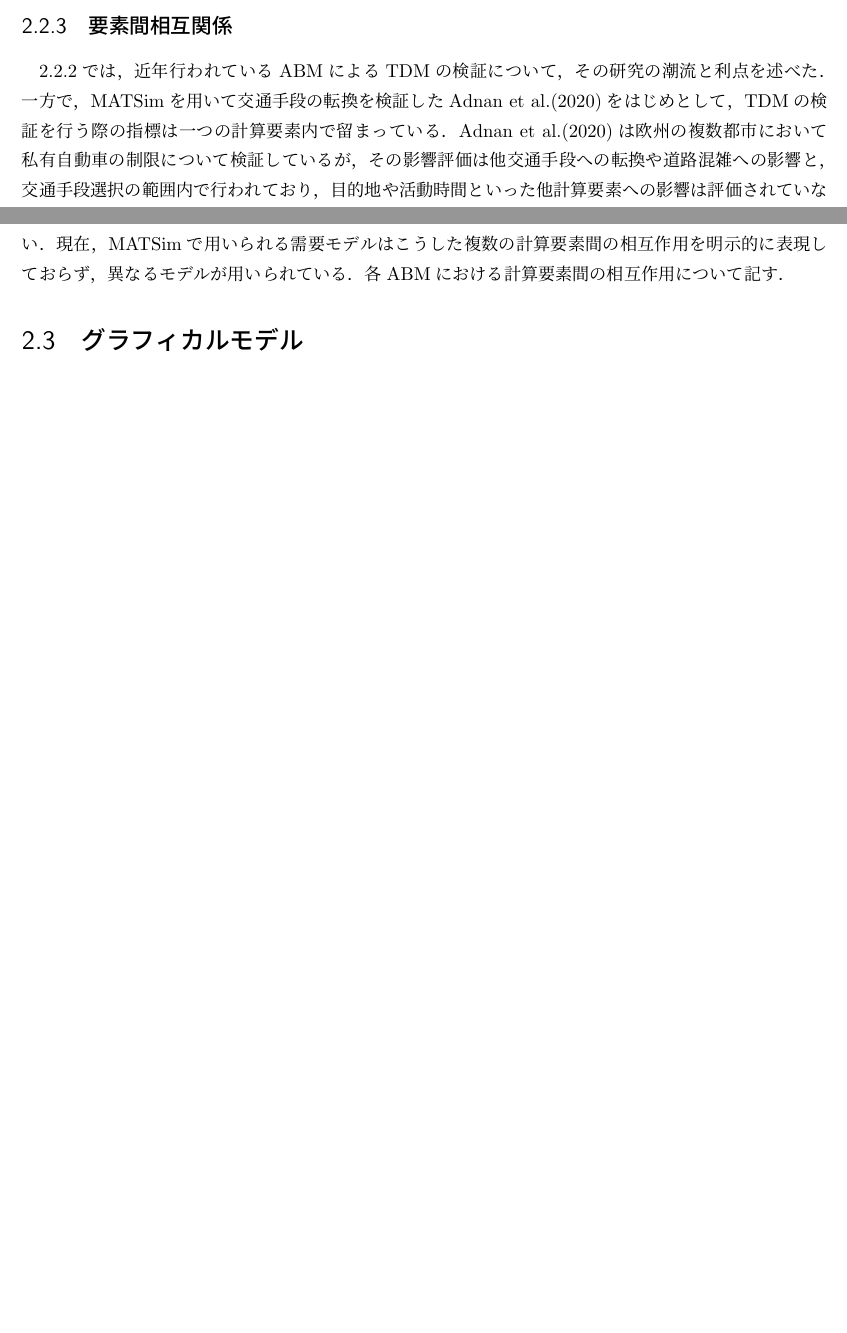
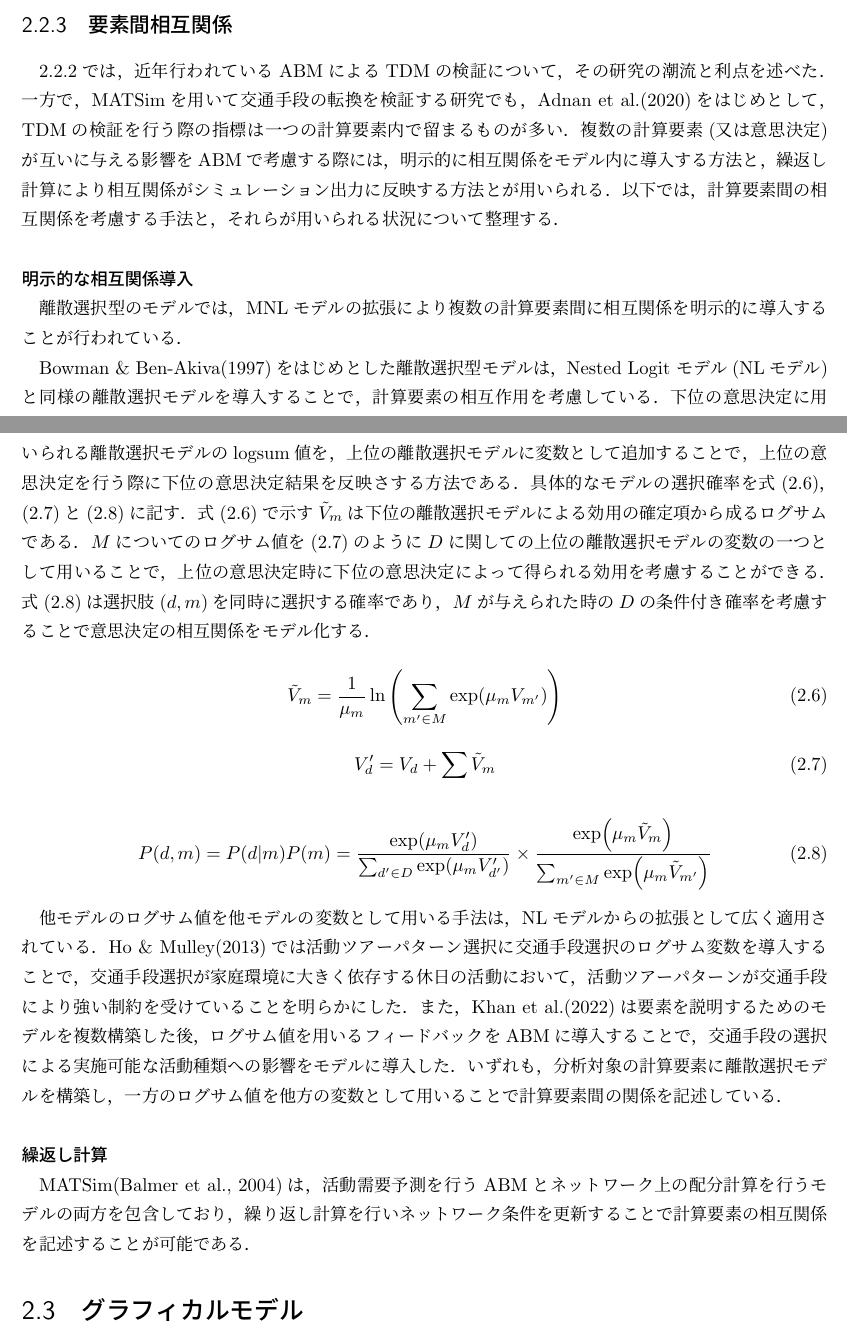
Before and after one commit to yosuke-civil-tokyo/master, a LaTeX thesis (paper/Thesis_sample/main.tex, which reads paper/Thesis_sample/2.tex): two parts of pages 11 and 12 of 20, joined at a grey line, cut so that both start at the same text, the shorter picture padded with empty space. Compiled offline with upLaTeX and dvipdfmx.

Commit message:
paper update

```diff
--- a/paper/Thesis_sample/2.tex
+++ b/paper/Thesis_sample/2.tex
@@ -135,8 +122,29 @@ ABMの主な開発目標の一つに，モデルを用いた交通需要制御(T
 
 \subsection{要素間相互関係}\label{2.2.3}
 
-\ref{2.2.2}では，近年行われているABMによるTDMの検証について，その研究の潮流と利点を述べた．一方で，MATSimを用いて交通手段の転換を検証したAdnan et al.(2020)をはじめとして，TDMの検証を行う際の指標は一つの計算要素内で留まっている．Adnan et al.(2020)は欧州の複数都市において私有自動車の制限について検証しているが，その影響評価は他交通手段への転換や道路混雑への影響と，交通手段選択の範囲内で行われており，目的地や活動時間といった他計算要素への影響は評価されていない．現在，MATSimで用いられる需要モデルはこうした複数の計算要素間の相互作用を明示的に表現しておらず，異なるモデルが用いられている．各ABMにおける計算要素間の相互作用について記す．
+\ref{2.2.2}では，近年行われているABMによるTDMの検証について，その研究の潮流と利点を述べた．一方で，MATSimを用いて交通手段の転換を検証する研究でも，Adnan et al.(2020)をはじめとして，TDMの検証を行う際の指標は一つの計算要素内で留まるものが多い．複数の計算要素(又は意思決定)が互いに与える影響をABMで考慮する際には，明示的に相互関係をモデル内に導入する方法と，繰返し計算により相互関係がシミュレーション出力に反映する方法とが用いられる．以下では，計算要素間の相互関係を考慮する手法と，それらが用いられる状況について整理する．
 
+\subsubsection{明示的な相互関係導入}
+離散選択型のモデルでは，MNLモデルの拡張により複数の計算要素間に相互関係を明示的に導入することが行われている．
+
+Bowman \& Ben-Akiva(1997)をはじめとした離散選択型モデルは，Nested Logit モデル(NLモデル)と同様の離散選択モデルを導入することで，計算要素の相互作用を考慮している．下位の意思決定に用いられる離散選択モデルのlogsum値を，上位の離散選択モデルに変数として追加することで，上位の意思決定を行う際に下位の意思決定結果を反映さする方法である．具体的なモデルの選択確率を式(\ref{eq2_6})，(\ref{eq2_7})と(\ref{eq2_8})に記す．式(\ref{eq2_6})で示す$\tilde{V}_{m}$は下位の離散選択モデルによる効用の確定項から成るログサムである．$M$についてのログサム値を(\ref{eq2_7})のように$D$に関しての上位の離散選択モデルの変数の一つとして用いることで，上位の意思決定時に下位の意思決定によって得られる効用を考慮することができる．式(\ref{eq2_8})は選択肢$(d,m)$を同時に選択する確率であり，$M$が与えられた時の$D$の条件付き確率を考慮することで意思決定の相互関係をモデル化する．
+
+\begin{equation} \label{eq2_6}
+	\tilde{V}_{m} = \frac{1}{\mu_m} \ln \left( \sum_{m' \in M} \exp (\mu_m V_{m'}) \right)
+\end{equation}
+
+\begin{equation} \label{eq2_7}
+	V'_d = V_d + \sum \tilde{V}_m
+\end{equation}
+
+\begin{equation} \label{eq2_8}
+	P(d,m) = P(d|m)P(m) = \frac{\exp(\mu_m V'_d)}{\sum_{d' \in D} \exp(\mu_m V'_{d'})} \times \frac{\exp(\mu_m \tilde{V}_{m})}{\sum_{m' \in M} \exp(\mu_m \tilde{V}_{m'})}
+\end{equation}
+
+他モデルのログサム値を他モデルの変数として用いる手法は，NLモデルからの拡張として広く適用されている．Ho \& Mulley(2013)では活動ツアーパターン選択に交通手段選択のログサム変数を導入することで，交通手段選択が家庭環境に大きく依存する休日の活動において，活動ツアーパターンが交通手段により強い制約を受けていることを明らかにした．また，Khan et al.(2022)は要素を説明するためのモデルを複数構築した後，ログサム値を用いるフィードバックをABMに導入することで，交通手段の選択による実施可能な活動種類への影響をモデルに導入した．いずれも，分析対象の計算要素に離散選択モデルを構築し，一方のログサム値を他方の変数として用いることで計算要素間の関係を記述している．
+
+\subsubsection{繰返し計算}
+MATSim(Balmer et al., 2004)は，活動需要予測を行うABMとネットワーク上の配分計算を行うモデルの両方を包含しており，繰り返し計算を行いネットワーク条件を更新することで計算要素の相互関係を記述することが可能である．
 
 
 \section{グラフィカルモデル}\label{2.3}
--- a/paper/Thesis_sample/main.tex
+++ b/paper/Thesis_sample/main.tex
@@ -61,9 +61,9 @@
 %\setlength{\marginparsep}{0mm}%注釈の幅
 %\setlength{\evensidemargin}{2zw8月分
 %%
-\title{2021年度卒業論文\\$\,$\\{\huge 時間変化する行動パラメータの\\リアルタイム推定手法} \\ {\Large Real-time Estimation Method\\ for Time-varying Behavioral Parameters} \\$\,$\\$\,$\\$\,$\\$\,$\\$\,$\\$\,$\\$\,$\\}
+\title{年度　論文\\$\,$\\{\huge 日本語タイトル} \\ {\Large English Title} \\$\,$\\$\,$\\$\,$\\$\,$\\$\,$\\$\,$\\$\,$\\}
 \author{03-200040\\ 望月~陽介\\Yosuke Mochizuki}
-\date{東京大学工学系研究科\\社会基盤学専攻\\主査:~浦田~淳司~講師\\2022年2月}
+\date{東京大学工学系研究科\\社会基盤学専攻\\主査:~\\年月}
 \begin{document}
 \maketitle
 %
```
Also changed, not shown: paper/Thesis_sample/main.pdf, paper/Thesis_sample/2.tex (15 more changed lines), 7 other files.
